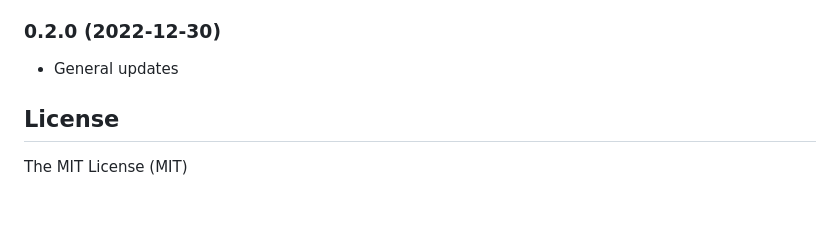
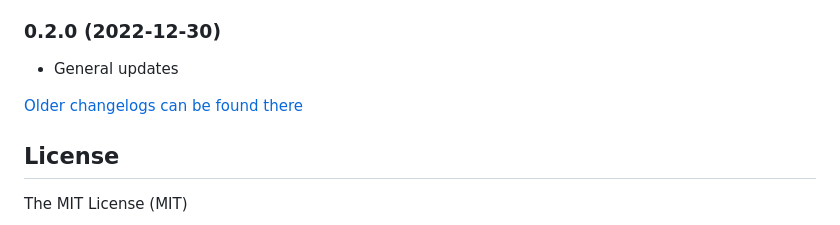
Before and after one commit to iobroker-community-adapters/ioBroker.hid-community, a Markdown page: README.md, the part around the change. Rendered like a GitHub page; blank space fills up the shorter version.

Commit message:
Update from template: S6020-addChangelogOld

```diff
--- a/README.md
+++ b/README.md
@@ -102,6 +102,8 @@ Restart the iobroker.hid-community module...
 ### 0.2.0 (2022-12-30)
 * General updates
 
+[Older changelogs can be found there](CHANGELOG_OLD.md)
+
 ## License
 The MIT License (MIT)
 
```
